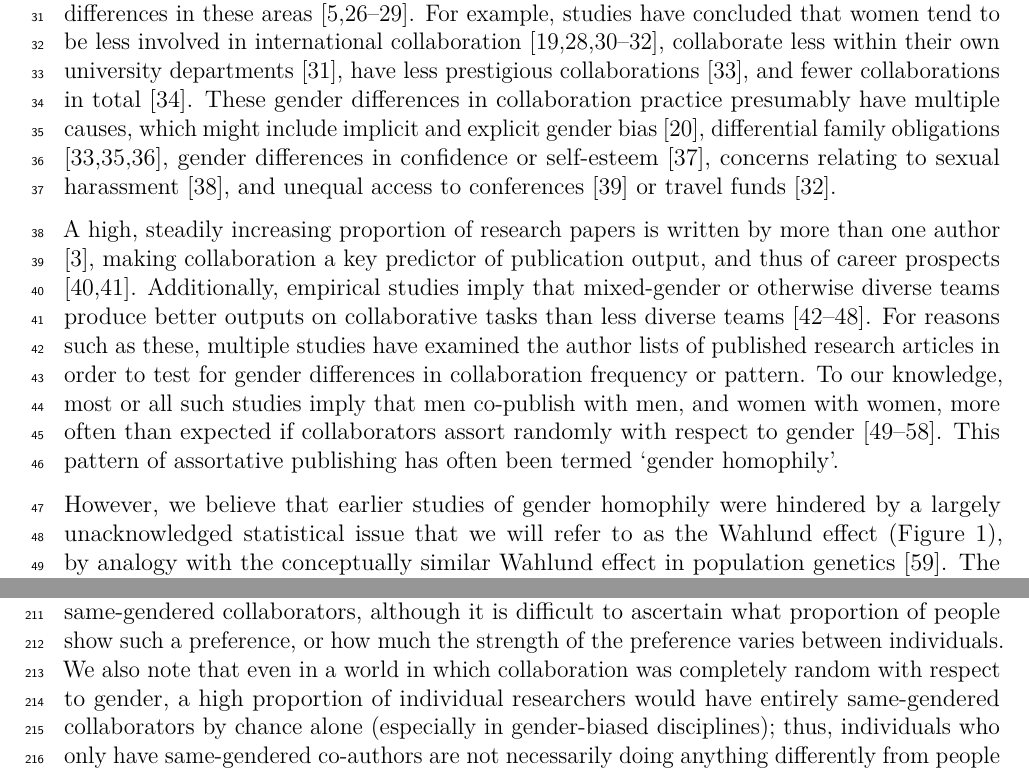
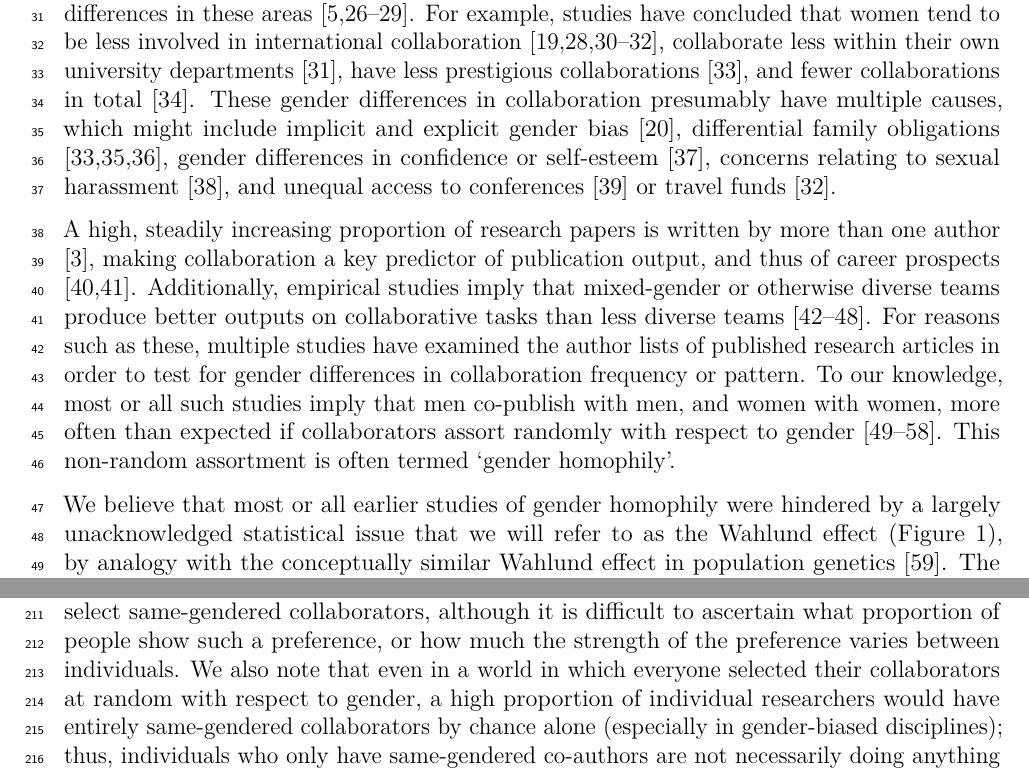
Before and after one commit to lukeholman/genderHomophily, a LaTeX paper (manuscript/homophily_manuscript.tex): two parts of pages 2 and 12 of 25, joined at a grey line, cut so that both start at the same text. Compiled offline with pdfLaTeX.

Commit message:
Ready for plos resubmission

```diff
--- a/manuscript/homophily_manuscript.tex
+++ b/manuscript/homophily_manuscript.tex
@@ -151,12 +155,12 @@ dozens of studies have tested for gender differences in these areas
 be less involved in international collaboration {[}19,28,30--32{]},
 collaborate less within their own university departments {[}31{]}, have
 less prestigious collaborations {[}33{]}, and fewer collaborations in
-total {[}34{]}. These gender differences in collaboration practice
-presumably have multiple causes, which might include implicit and
-explicit gender bias {[}20{]}, differential family obligations
-{[}33,35,36{]}, gender differences in confidence or self-esteem
-{[}37{]}, concerns relating to sexual harassment {[}38{]}, and unequal
-access to conferences {[}39{]} or travel funds {[}32{]}.
+total {[}34{]}. These gender differences in collaboration presumably
+have multiple causes, which might include implicit and explicit gender
+bias {[}20{]}, differential family obligations {[}33,35,36{]}, gender
+differences in confidence or self-esteem {[}37{]}, concerns relating to
+sexual harassment {[}38{]}, and unequal access to conferences {[}39{]}
+or travel funds {[}32{]}.
 
 A high, steadily increasing proportion of research papers is written by
 more than one author {[}3{]}, making collaboration a key predictor of
@@ -168,10 +172,10 @@ have examined the author lists of published research articles in order
 to test for gender differences in collaboration frequency or pattern. To
 our knowledge, most or all such studies imply that men co-publish with
 men, and women with women, more often than expected if collaborators
-assort randomly with respect to gender {[}49--58{]}. This pattern of
-assortative publishing has often been termed `gender homophily'.
+assort randomly with respect to gender {[}49--58{]}. This non-random
+assortment is often termed `gender homophily'.
 
-However, we believe that earlier studies of gender homophily were
+We believe that most or all earlier studies of gender homophily were
 hindered by a largely unacknowledged statistical issue that we will
 refer to as the Wahlund effect (\autoref{wahlund_plot}), by analogy with
 the conceptually similar Wahlund effect in population genetics {[}59{]}.
@@ -540,12 +544,12 @@ that it is likely that some researchers preferentially select
 same-gendered collaborators, although it is difficult to ascertain what
 proportion of people show such a preference, or how much the strength of
 the preference varies between individuals. We also note that even in a
-world in which collaboration was completely random with respect to
-gender, a high proportion of individual researchers would have entirely
-same-gendered collaborators by chance alone (especially in gender-biased
-disciplines); thus, individuals who only have same-gendered co-authors
-are not necessarily doing anything differently from people with
-gender-balanced co-authors.
+world in which everyone selected their collaborators at random with
+respect to gender, a high proportion of individual researchers would
+have entirely same-gendered collaborators by chance alone (especially in
+gender-biased disciplines); thus, individuals who only have
+same-gendered co-authors are not necessarily doing anything differently
+from people with gender-balanced co-authors.
 
 We hypothesised that disciplines with a strongly skewed gender ratio
 might show the strongest gender homophily, e.g.~because being in the
```
Also changed, not shown: manuscript/BioArXiv_v3 - track changes.pdf (added), manuscript/BioArXiv_v3.pdf (added), manuscript/homophily_manuscript.pdf (deleted), manuscript/homophily_manuscript.tex (24 more changed lines), 3 other files.
